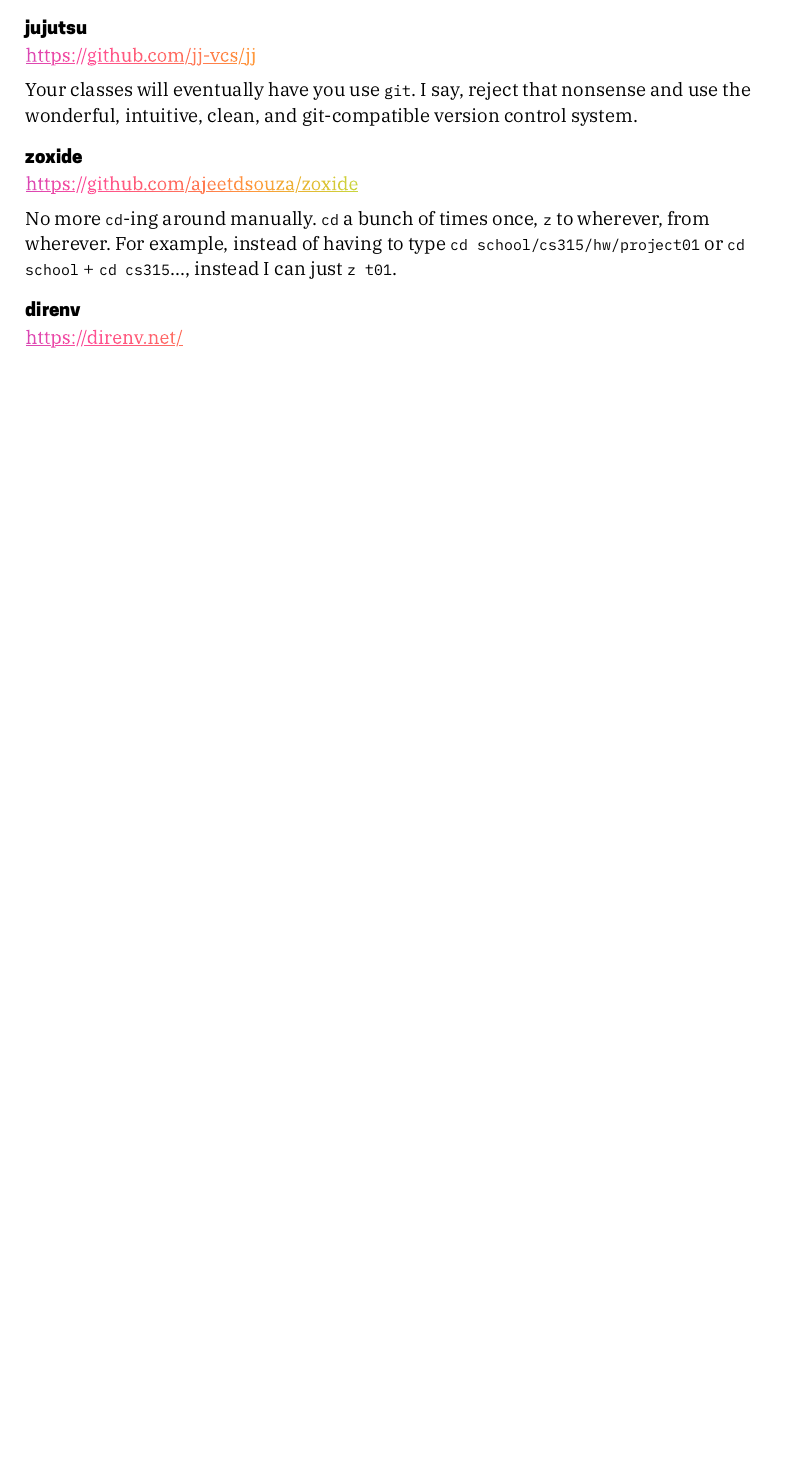
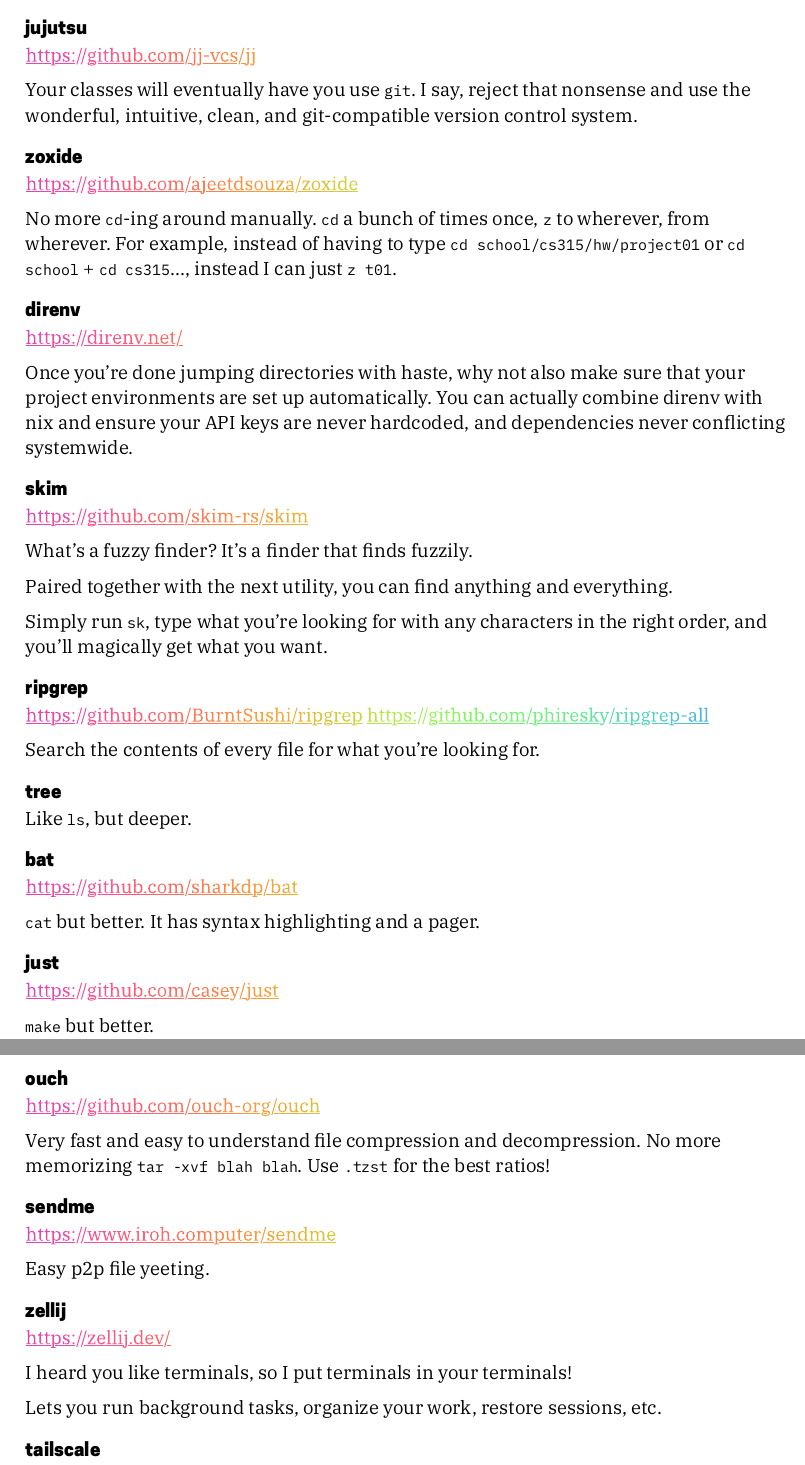
Before and after one commit to taotien/linux-mentioned, a Typst document (mentioned.typ): part of page 3 of 3 before the commit and two parts of pages 3 and 4 of 4 after it, the two joined at a grey line, cut so that both start at the same text, the shorter picture padded with empty space. The pictures show the PDF file mentioned.pdf that the author committed with the source.

Commit message:
more stuff

```diff
--- a/mentioned.typ
+++ b/mentioned.typ
@@ -60,6 +60,6 @@
 can be shared between functionality. Use a font that makes these things easy to distinguish!
 
 Finally, paths have specific reserved characters that have special meaning. `.` (dot)
-means "here", `..` "parent", `~` "home", `-` "last". If I am in my project directory
+means "here", `..`(dot dot) "parent", `~` "home", `-`(dash) "last", and `/` "root" (on it's own or at the start of path).
+If I am in my project directory
 `/home/tao/cs315/hw/project01` and want to get to my lecture recordings at `/home/tao/cs315/lectures`,
-I can `cd ../../lectures`. Then, to get back to work, `cd -`.
@@ -173,3 +177,56 @@
 
 === direnv
 #link("https://direnv.net/")
+
+Once you're done jumping directories with haste, why not also make sure that
+your project environments are set up automatically. You can actually combine
+direnv with nix and ensure your API keys are never hardcoded, and dependencies
+never conflicting systemwide.
+
+=== skim
+#link("https://github.com/skim-rs/skim")
+
+What's a fuzzy finder? It's a finder that finds fuzzily.
+
+Paired together with the next utility, you can find anything and everything.
+
+Simply run `sk`, type what you're looking for with any characters in the right order, and you'll magically get what you want.
+
+=== ripgrep
+#link("https://github.com/BurntSushi/ripgrep")
+#link("https://github.com/phiresky/ripgrep-all")
+
+Search the contents of every file for what you're looking for.
+
+=== tree
+Like `ls`, but deeper.
+
+=== bat
+#link("https://github.com/sharkdp/bat")
+
+`cat` but better. It has syntax highlighting and a pager.
+
+=== just
+#link("https://github.com/casey/just")
+
+`make` but better.
+
+=== ouch
+#link("https://github.com/ouch-org/ouch")
+
+Very fast and easy to understand file compression and decompression. No more memorizing `tar -xvf blah blah`.
+Use `.tzst` for the best ratios!
+
+=== sendme
+#link("https://www.iroh.computer/sendme")
+
+Easy p2p file yeeting.
+
+=== zellij
+#link("https://zellij.dev/")
+
+I heard you like terminals, so I put terminals in your terminals!
+
+Lets you run background tasks, organize your work, restore sessions, etc.
+
+=== tailscale
```
Also changed, not shown: mentioned.pdf, mentioned.typ (4 more changed lines).
